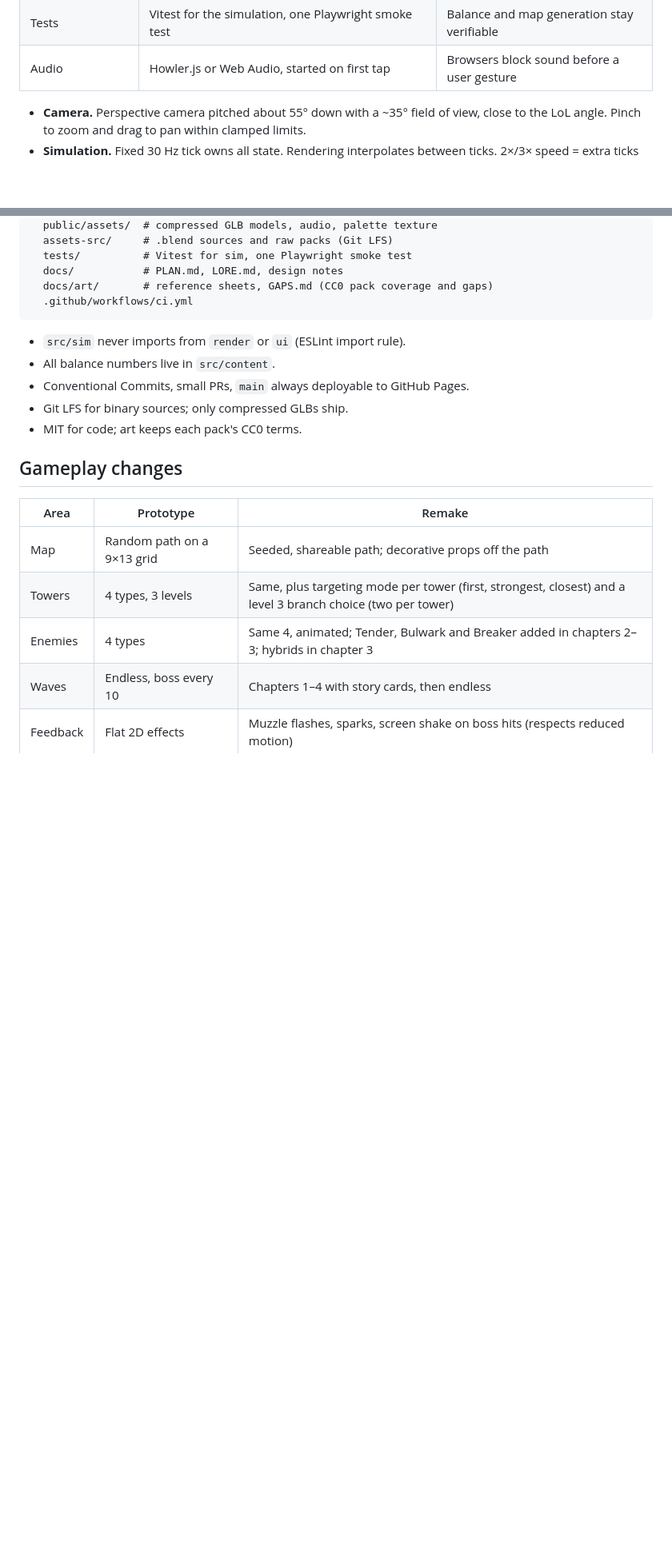
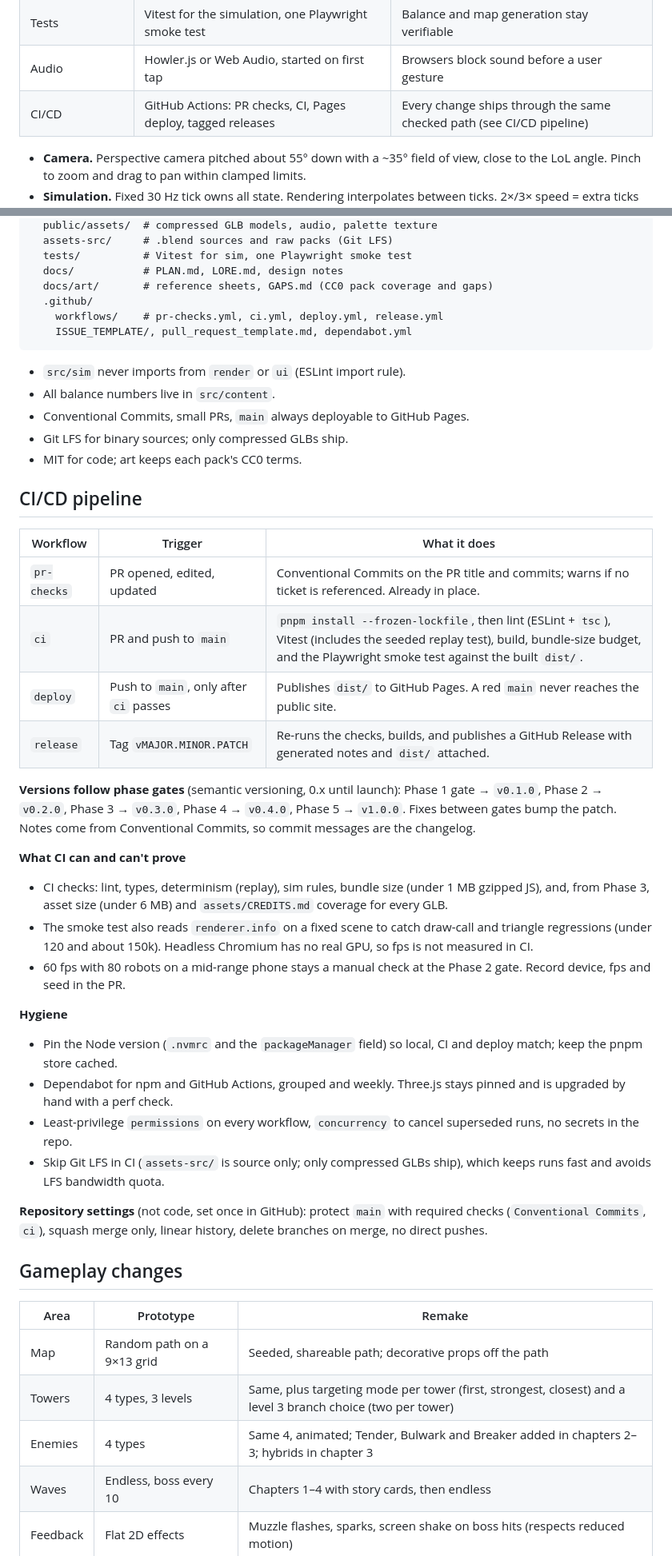
Before and after one commit to juanpalopez/psychic-bassoon, a Markdown page: PLAN.md, 2 parts joined by grey strips. Shown at 80% size. GitHub-like rendering; blank space fills up the shorter version.

Commit message:
docs: add CI/CD pipeline details to the plan
Describe the pr-checks, ci, deploy and release workflows, tie release
versions to phase gates, list what CI can and cannot prove, and add repo
hygiene, branch protection, risks and open questions.

Co-Authored-By: Claude Sonnet 5.5 <noreply@anthropic.com>

````diff
--- a/PLAN.md
+++ b/PLAN.md
@@ -118,6 +118,7 @@ Input / HUD taps ──commands──▶          │           ──events─
 | Randomness | Seeded PRNG (mulberry32) | Maps and waves replay exactly from a seed |
 | Tests | Vitest for the simulation, one Playwright smoke test | Balance and map generation stay verifiable |
 | Audio | Howler.js or Web Audio, started on first tap | Browsers block sound before a user gesture |
+| CI/CD | GitHub Actions: PR checks, CI, Pages deploy, tagged releases | Every change ships through the same checked path (see CI/CD pipeline) |
 
 - **Camera.** Perspective camera pitched about 55° down with a ~35° field of view, close to the LoL angle. Pinch to zoom and drag to pan within clamped limits.
 - **Simulation.** Fixed 30 Hz tick owns all state. Rendering interpolates between ticks. 2×/3× speed = extra ticks per frame.
@@ -181,7 +182,9 @@ scrapline/
   tests/          # Vitest for sim, one Playwright smoke test
   docs/           # PLAN.md, LORE.md, design notes
   docs/art/       # reference sheets, GAPS.md (CC0 pack coverage and gaps)
-  .github/workflows/ci.yml
+  .github/
+    workflows/    # pr-checks.yml, ci.yml, deploy.yml, release.yml
+    ISSUE_TEMPLATE/, pull_request_template.md, dependabot.yml
 ```
 
 - `src/sim` never imports from `render` or `ui` (ESLint import rule).
@@ -189,6 +192,30 @@ scrapline/
 - Conventional Commits, small PRs, `main` always deployable to GitHub Pages.
 - Git LFS for binary sources; only compressed GLBs ship.
 - MIT for code; art keeps each pack's CC0 terms.
+
+## CI/CD pipeline
+
+| Workflow | Trigger | What it does |
+| --- | --- | --- |
+| `pr-checks` | PR opened, edited, updated | Conventional Commits on the PR title and commits; warns if no ticket is referenced. Already in place. |
+| `ci` | PR and push to `main` | `pnpm install --frozen-lockfile`, then lint (ESLint + `tsc`), Vitest (includes the seeded replay test), build, bundle-size budget, and the Playwright smoke test against the built `dist/`. |
+| `deploy` | Push to `main`, only after `ci` passes | Publishes `dist/` to GitHub Pages. A red `main` never reaches the public site. |
+| `release` | Tag `vMAJOR.MINOR.PATCH` | Re-runs the checks, builds, and publishes a GitHub Release with generated notes and `dist/` attached. |
+
+**Versions follow phase gates** (semantic versioning, 0.x until launch): Phase 1 gate → `v0.1.0`, Phase 2 → `v0.2.0`, Phase 3 → `v0.3.0`, Phase 4 → `v0.4.0`, Phase 5 → `v1.0.0`. Fixes between gates bump the patch. Notes come from Conventional Commits, so commit messages are the changelog.
+
+**What CI can and can't prove**
+- CI checks: lint, types, determinism (replay), sim rules, bundle size (under 1 MB gzipped JS), and, from Phase 3, asset size (under 6 MB) and `assets/CREDITS.md` coverage for every GLB.
+- The smoke test also reads `renderer.info` on a fixed scene to catch draw-call and triangle regressions (under 120 and about 150k). Headless Chromium has no real GPU, so fps is not measured in CI.
+- 60 fps with 80 robots on a mid-range phone stays a manual check at the Phase 2 gate. Record device, fps and seed in the PR.
+
+**Hygiene**
+- Pin the Node version (`.nvmrc` and the `packageManager` field) so local, CI and deploy match; keep the pnpm store cached.
+- Dependabot for npm and GitHub Actions, grouped and weekly. Three.js stays pinned and is upgraded by hand with a perf check.
+- Least-privilege `permissions` on every workflow, `concurrency` to cancel superseded runs, no secrets in the repo.
+- Skip Git LFS in CI (`assets-src/` is source only; only compressed GLBs ship), which keeps runs fast and avoids LFS bandwidth quota.
+
+**Repository settings** (not code, set once in GitHub): protect `main` with required checks (`Conventional Commits`, `ci`), squash merge only, linear history, delete branches on merge, no direct pushes.
 
 ## Gameplay changes
 
````
Also changed, not shown: other parts of PLAN.md (+10 -2 lines).
